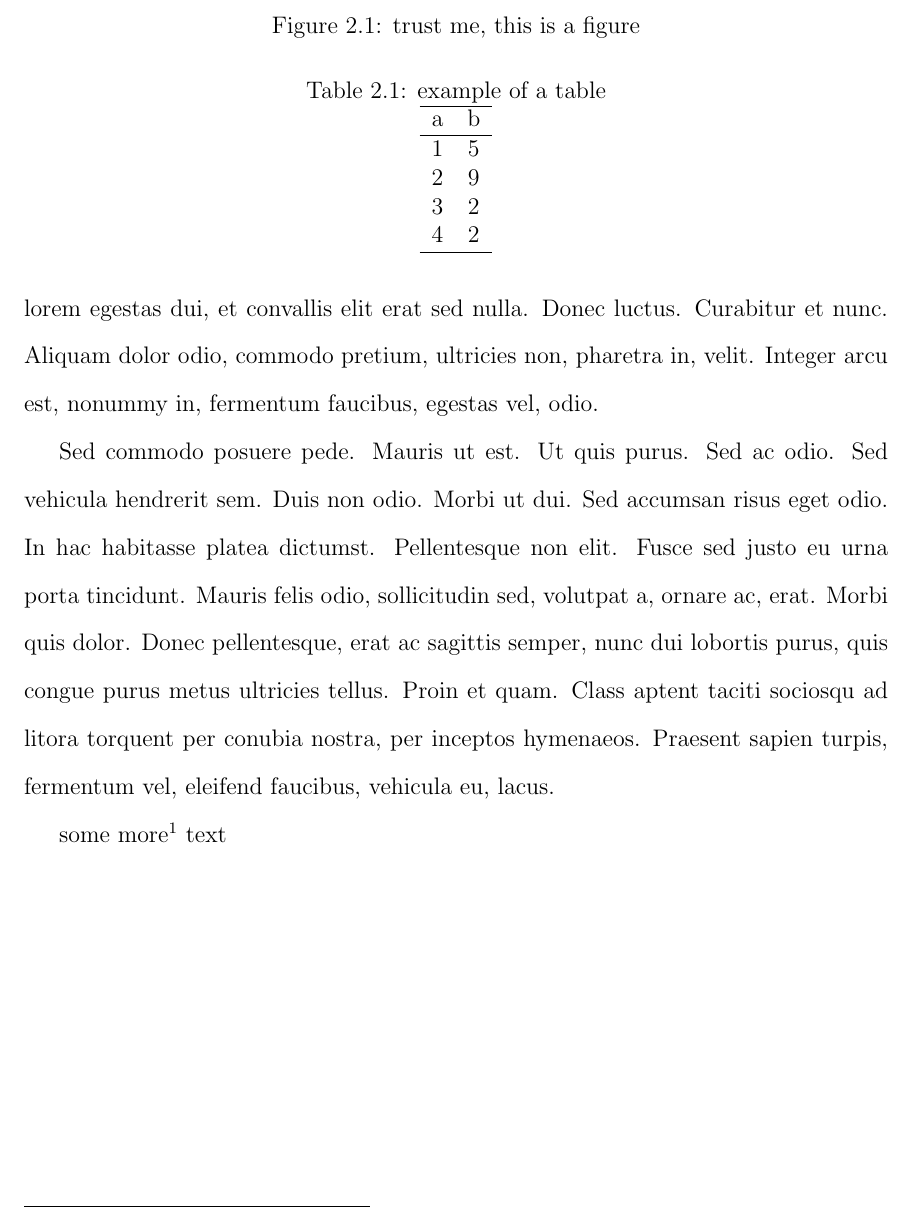
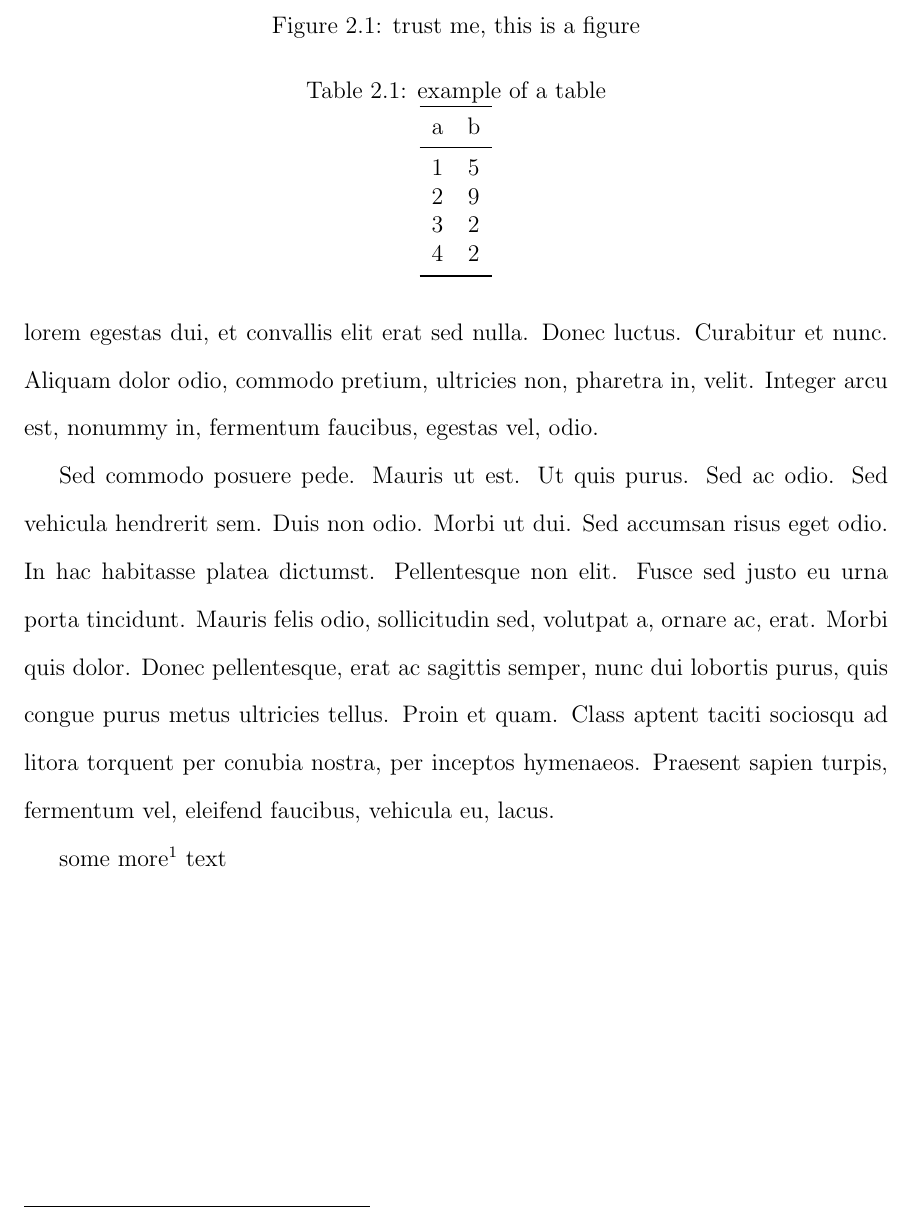
Before and after one commit to mfilmer/ritthesis, a LaTeX thesis (example.tex): part of page 16 of 22, cut so that both start at the same text. Compiled offline with pdfLaTeX.

Commit message:
Example table using bootabs rules

```diff
--- a/example.tex
+++ b/example.tex
@@ -3,7 +3,7 @@
 % options are:
 % singlespacing, onehalfspacing, doublespacing
 % Only one should be used at a time, and the default is doublespacing
-\documentclass[singlespacebib]{ritthesis}
+\documentclass{ritthesis}
 
 %%%%%%%%%%%%%%%%%%%%
 %%%%% Packages %%%%%
@@ -187,14 +187,14 @@ some more\footnote{aoeu} text
 \caption{example of a table}
 \label{tab:samp}
 \begin{tabular}{cc}
-\hline
+\toprule
 a		& b\\
-\hline
+\midrule
 1		& 5\\
 2		& 9\\
 3		& 2\\
 4		& 2\\
-\hline
+\bottomrule
 \end{tabular}
 \end{table}
 
```
